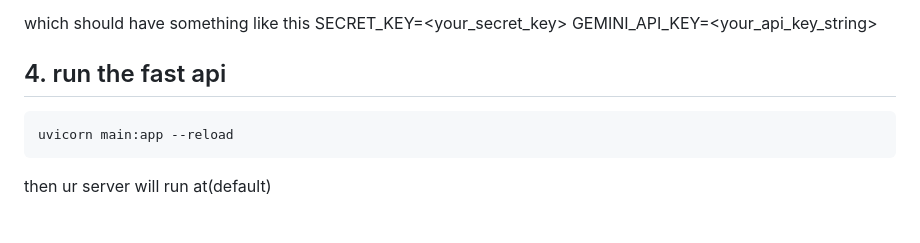
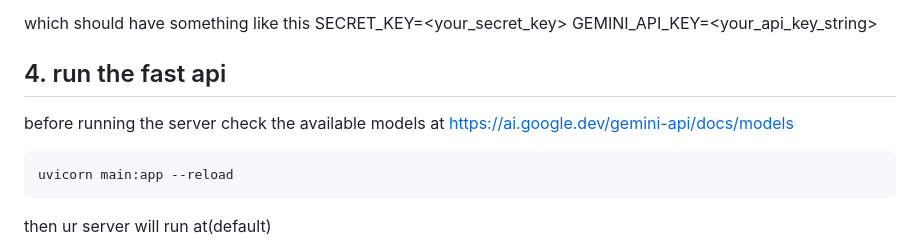
Before and after one commit to PRATIKSHETAKE/AppScrip, a Markdown page: README.md, the part around the change. Rendered like a GitHub page; blank space fills up the shorter version.

````diff
--- a/README.md
+++ b/README.md
@@ -138,6 +138,8 @@ GEMINI_API_KEY=<your_api_key_string>
 
 ## 4. run the fast api
 
+before running the server check the available models at https://ai.google.dev/gemini-api/docs/models
+
 ```bash
 uvicorn main:app --reload
 ```
````
